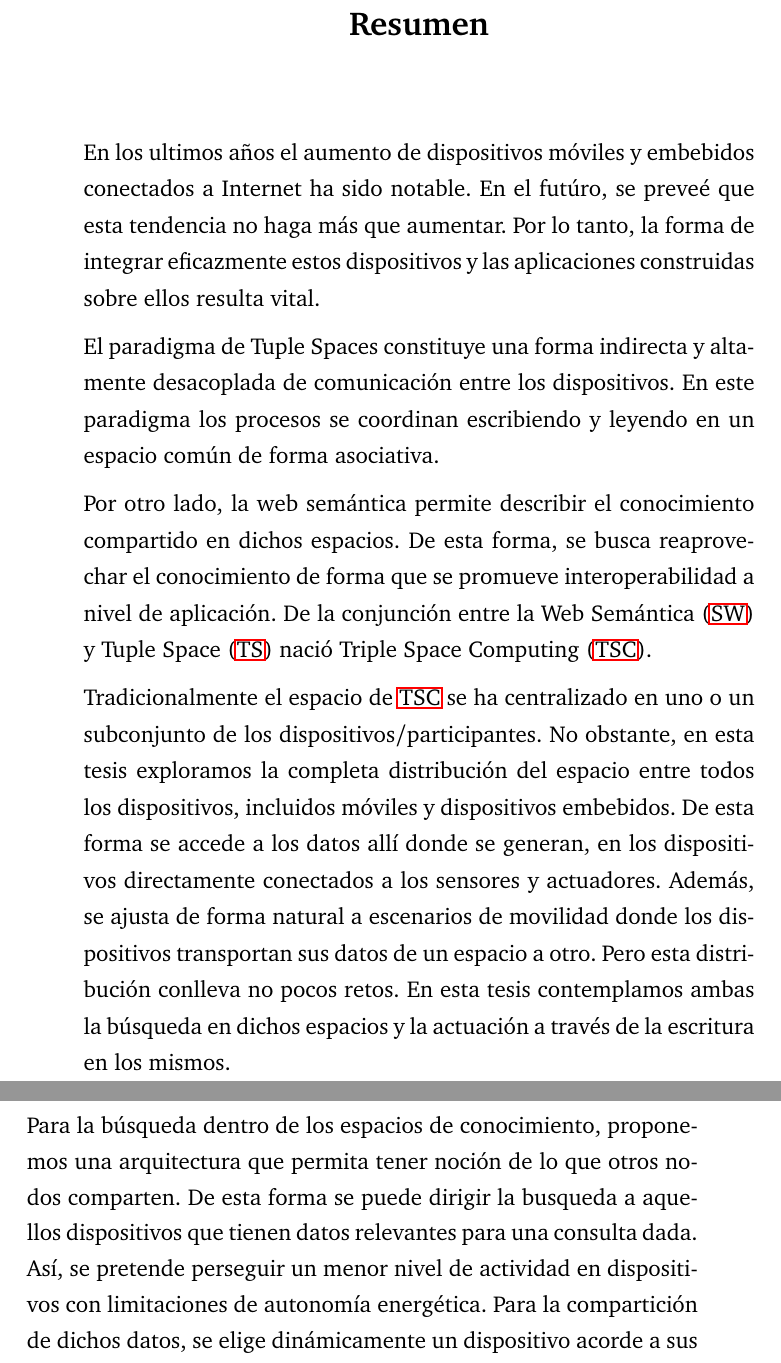
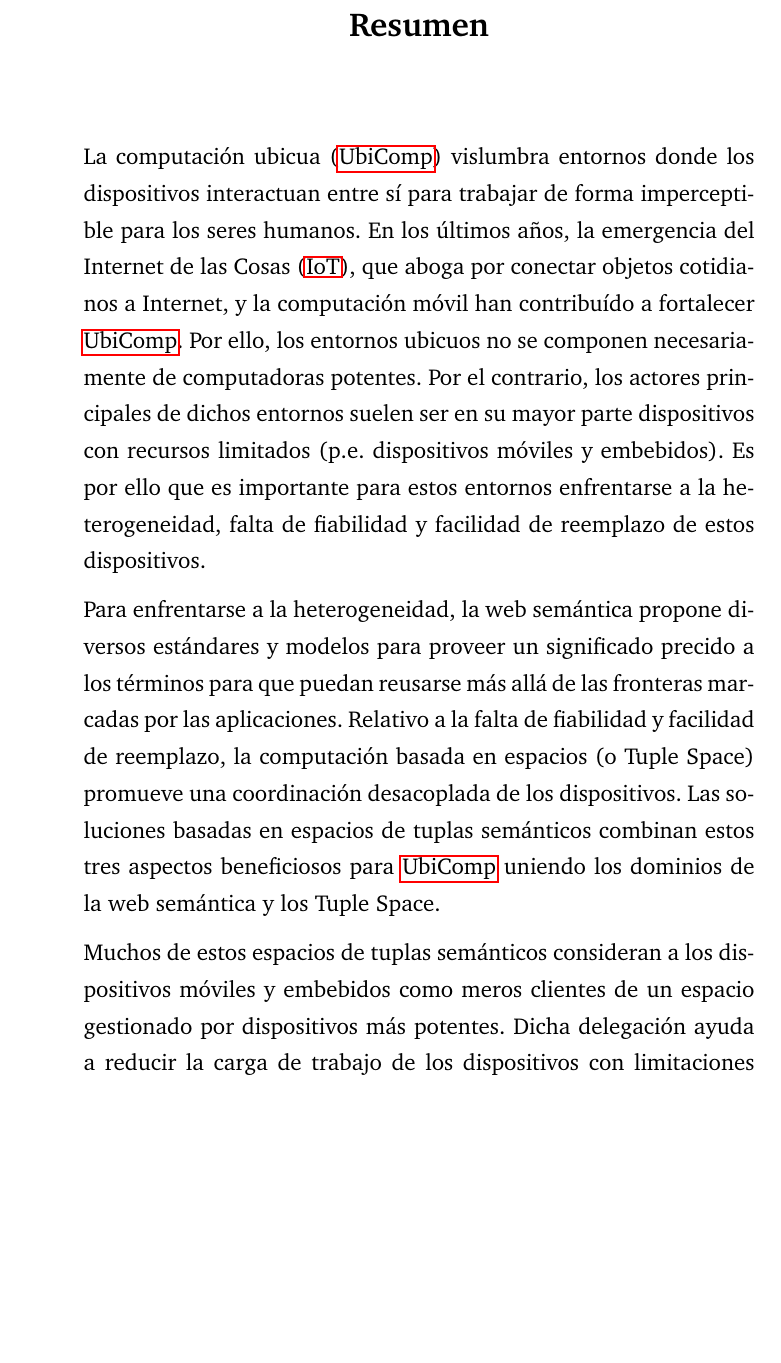
Before and after one commit to gomezgoiri/dissertation, a LaTeX thesis (dissertation.tex, which reads 0_frontmatter/abstract.tex): two parts of pages 9 and 10 of 179 before the commit and part of page 9 of 177 after it, the two joined at a grey line, cut so that both start at the same text, the shorter picture padded with empty space. Compiled offline with pdfLaTeX; a LaTeX package or settings file that is missing is left out.

Commit message:
Traducción chapucera de resumen al castellano.

```diff
--- a/0_frontmatter/abstract.tex
+++ b/0_frontmatter/abstract.tex
@@ -42,18 +44,17 @@ Specifically, this dissertation proposes the following contributions:
 
 
 \begin{resumen}        %this creates the heading for the abstract page
-% Pon tu resumen aquí.
-
-En los ultimos años el aumento de dispositivos móviles y embebidos conectados a Internet ha sido notable.
-En el futúro, se preveé que esta tendencia no haga más que aumentar.
-Por lo tanto, la forma de integrar eficazmente estos dispositivos y las aplicaciones construidas sobre ellos resulta vital.
+La computación ubicua (\acs{ubicomp}) vislumbra entornos donde los dispositivos interactuan entre sí para trabajar de forma imperceptible para los seres humanos.
+En los últimos años, la emergencia del Internet de las Cosas (\acs{iot}), que aboga por conectar objetos cotidianos a Internet, y la computación móvil han contribuído a fortalecer \ac{ubicomp}.
+Por ello, los entornos ubicuos no se componen necesariamente de computadoras potentes.
+Por el contrario, los actores principales de dichos entornos suelen ser en su mayor parte dispositivos con recursos limitados (p.e. dispositivos móviles y embebidos).
+Es por ello que es importante para estos entornos enfrentarse a la heterogeneidad, falta de fiabilidad y facilidad de reemplazo de estos dispositivos.
 
 
-El paradigma de \aclp{ts} constituye una forma indirecta y altamente desacoplada de comunicación entre los dispositivos.
-En este paradigma los procesos se coordinan escribiendo y leyendo en un espacio común de forma asociativa.
+Para enfrentarse a la heterogeneidad, la web semántica propone diversos estándares y modelos para proveer un significado precido a los términos para que puedan reusarse más allá de las fronteras marcadas por las aplicaciones.
+Relativo a la falta de fiabilidad y facilidad de reemplazo, la computación basada en espacios (o \acl{ts}) promueve una coordinación desacoplada de los dispositivos.
+Las soluciones basadas en espacios de tuplas semánticos combinan estos tres aspectos beneficiosos para \ac{ubicomp} uniendo los dominios de la web semántica y los \acl{ts}.
 
 
-%Otra piedra angular de esta tesis es el uso de
-Por otro lado, la web semántica permite describir el conocimiento compartido en dichos espacios.
-De esta forma, se busca reaprovechar el conocimiento de forma que se promueve interoperabilidad a nivel de aplicación.
-De la conjunción entre la \acf{ws} y \acf{ts} nació \ac{tsc}.
+Muchos de estos espacios de tuplas semánticos consideran a los dispositivos móviles y embebidos como meros clientes de un espacio gestionado por dispositivos más potentes.
+Dicha delegación ayuda a reducir la carga de trabajo de los dispositivos con limitaciones computacionales y energéticas.
@@ -60,14 +65,2 @@ De la conjunción entre la \acf{ws} y \acf{ts} nació \ac{tsc}.
 
 
-Tradicionalmente el espacio de \ac{tsc} se ha centralizado en uno o un subconjunto de los dispositivos/participantes.
-No obstante, en esta tesis exploramos la completa distribución del espacio entre todos los dispositivos, incluidos móviles y dispositivos embebidos.
-De esta forma se accede a los datos allí donde se generan, en los dispositivos directamente conectados a los sensores y actuadores.
-Además, se ajusta de forma natural a escenarios de movilidad donde los dispositivos transportan sus datos de un espacio a otro.
-Pero esta distribución conlleva no pocos retos.
-En esta tesis contemplamos ambas la búsqueda en dichos espacios y la actuación a través de la escritura en los mismos.
-
-
-Para la búsqueda dentro de los espacios de conocimiento, proponemos una arquitectura que permita tener noción de lo que otros nodos comparten.
-De esta forma se puede dirigir la busqueda a aquellos dispositivos que tienen datos relevantes para una consulta dada.
-Así, se pretende perseguir un menor nivel de actividad en dispositivos con limitaciones de autonomía energética.
-Para la compartición de dichos datos, se elige dinámicamente un dispositivo acorde a sus capacidades.
```
Also changed, not shown: 0_frontmatter/abstract.tex (46 more changed lines).
